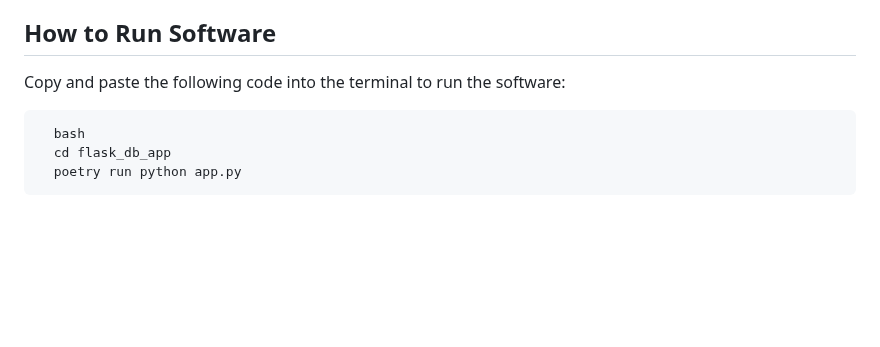
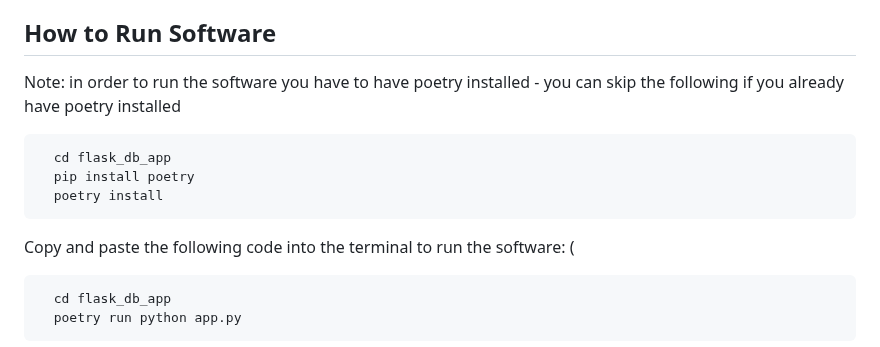
Before and after one commit to Gabi-Gindoff/PITA-repository, a Markdown page: Docs/UserManual.md, the part around one of its changes. GitHub-like rendering; blank space fills up the shorter version.

````diff
--- a/Docs/UserManual.md
+++ b/Docs/UserManual.md
@@ -26,9 +26,15 @@ PITA is built on a technological stack that synergizes the collaborative power o
 - **Step 6:** You can now use the terminal to run the program, follow the directions below to run the software.
 
 ## How to Run Software
-Copy and paste the following code into the terminal to run the software:
+Note: in order to run the software you have to have poetry installed - you can skip the following if you already have poetry installed
+```bash
+  cd flask_db_app
+  pip install poetry
+  poetry install
 ```
-  bash
+
+Copy and paste the following code into the terminal to run the software: (
+```bash
   cd flask_db_app
   poetry run python app.py
 ```
````
Also changed, not shown: other parts of Docs/UserManual.md (+11 -6 lines).
